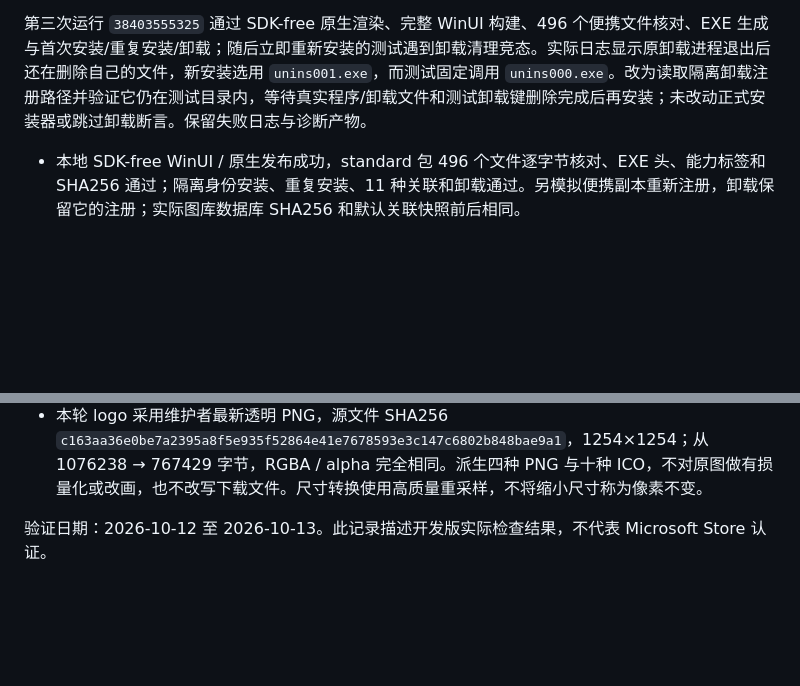
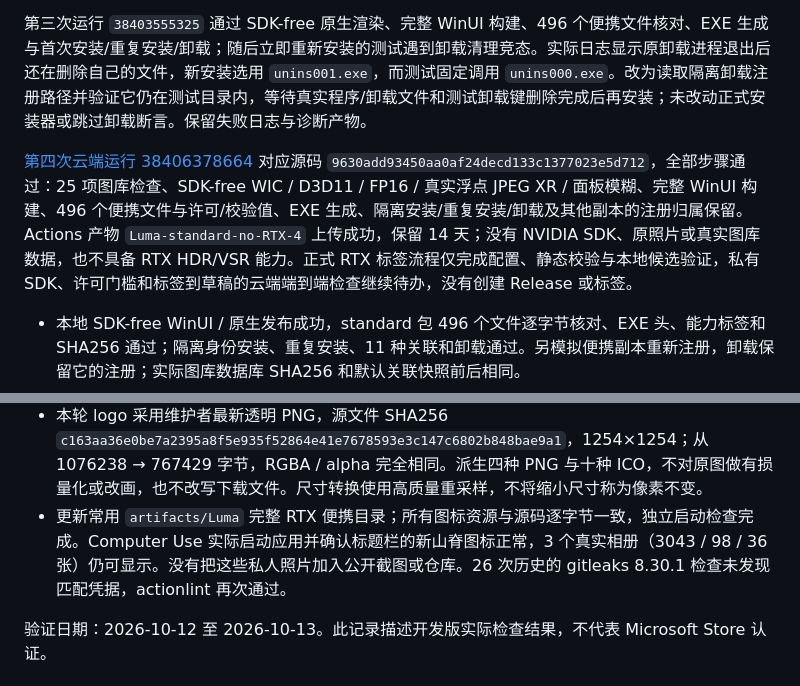
Before and after one commit to lueluelue12138/luma-hdr-photo-viewer, a Markdown page: docs/VERIFICATION.md, 2 parts joined by grey strips. GitHub-like rendering; blank space fills up the shorter version.

Commit message:
docs: 记录公开仓库云端验证和最新图标验收
Co-authored-by: pengweidong <110977409+lueluelue12138@users.noreply.github.com>

```diff
--- a/docs/VERIFICATION.md
+++ b/docs/VERIFICATION.md
@@ -10,11 +10,14 @@
 
 第三次运行 `38403555325` 通过 SDK-free 原生渲染、完整 WinUI 构建、496 个便携文件核对、EXE 生成与首次安装/重复安装/卸载；随后立即重新安装的测试遇到卸载清理竞态。实际日志显示原卸载进程退出后还在删除自己的文件，新安装选用 `unins001.exe`，而测试固定调用 `unins000.exe`。改为读取隔离卸载注册路径并验证它仍在测试目录内，等待真实程序/卸载文件和测试卸载键删除完成后再安装；未改动正式安装器或跳过卸载断言。保留失败日志与诊断产物。
 
+[第四次云端运行 38406378664](https://github.com/lueluelue12138/luma-hdr-photo-viewer/actions/runs/38406378664) 对应源码 `9630add93450aa0af24decd133c1377023e5d712`，全部步骤通过：25 项图库检查、SDK-free WIC / D3D11 / FP16 / 真实浮点 JPEG XR / 面板模糊、完整 WinUI 构建、496 个便携文件与许可/校验值、EXE 生成、隔离安装/重复安装/卸载及其他副本的注册归属保留。Actions 产物 `Luma-standard-no-RTX-4` 上传成功，保留 14 天；没有 NVIDIA SDK、原照片或真实图库数据，也不具备 RTX HDR/VSR 能力。正式 RTX 标签流程仅完成配置、静态校验与本地候选验证，私有 SDK、许可门槛和标签到草稿的云端端到端检查继续待办，没有创建 Release 或标签。
+
 - 本地 SDK-free WinUI / 原生发布成功，standard 包 496 个文件逐字节核对、EXE 头、能力标签和 SHA256 通过；隔离身份安装、重复安装、11 种关联和卸载通过。另模拟便携副本重新注册，卸载保留它的注册；实际图库数据库 SHA256 和默认关联快照前后相同。
 - 本地 RTX 发布成功，499 个文件逐字节核对，原始 NVIDIA DLL / PDF 保留，候选 EXE 约 60.7 MiB、ZIP 约 83.7 MiB。只留本机，不代表完成完整 RTX 分发审批或代码签名。
 - 25 项图库检查、SDK-free WIC / D3D11 / FP16 / 原生 HDR / 模糊检查通过。另在实际 RTX 5070 Ti Laptop 与启用 HDR 的显示器上重新检查真实 TrueHDR-only、独立/组合 VSR、缓存原图对照与 FP16：3840×2160 JPG 高光读回约 12.656 scRGB，HDR-only 的 VSR 调用为 0。此为本机验证，托管 CI 不具备 RTX 硬件。
 - 四项无效标签、版本不一致、互斥构建模式和未完成分发门槛的负向检查通过；actionlint 1.7.12 校验流程，gitleaks 8.30.1 检查此前完整 22 次历史未发现匹配的凭据；源码边界检查未发现提交 SDK、程序包或原照片。后续新提交仍需要按同一流程检查。
 - 本轮 logo 采用维护者最新透明 PNG，源文件 SHA256 `c163aa36e0be7a2395a8f5e935f52864e41e7678593e3c147c6802b848bae9a1`，1254×1254；从 1076238 → 767429 字节，RGBA / alpha 完全相同。派生四种 PNG 与十种 ICO，不对原图做有损量化或改画，也不改写下载文件。尺寸转换使用高质量重采样，不将缩小尺寸称为像素不变。
+- 更新常用 `artifacts/Luma` 完整 RTX 便携目录；所有图标资源与源码逐字节一致，独立启动检查完成。Computer Use 实际启动应用并确认标题栏的新山脊图标正常，3 个真实相册（3043 / 98 / 36 张）仍可显示。没有把这些私人照片加入公开截图或仓库。26 次历史的 gitleaks 8.30.1 检查未发现匹配凭据，actionlint 再次通过。
 
 验证日期：2026-10-12 至 2026-10-13。此记录描述开发版实际检查结果，不代表 Microsoft Store 认证。
 
```
Also changed, not shown: docs/DEVELOPMENT.md (+3 -3 lines), docs/TODO.md (+5 -4 lines).
